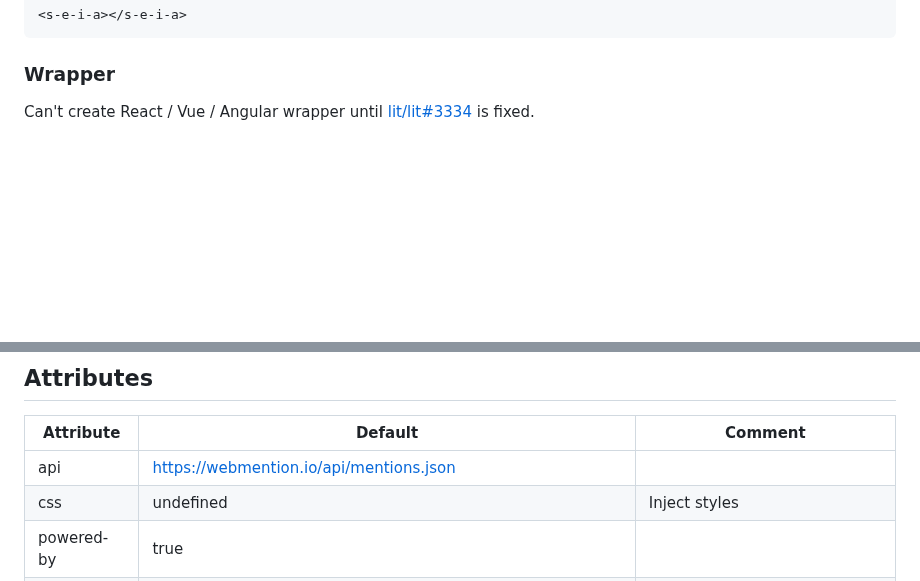
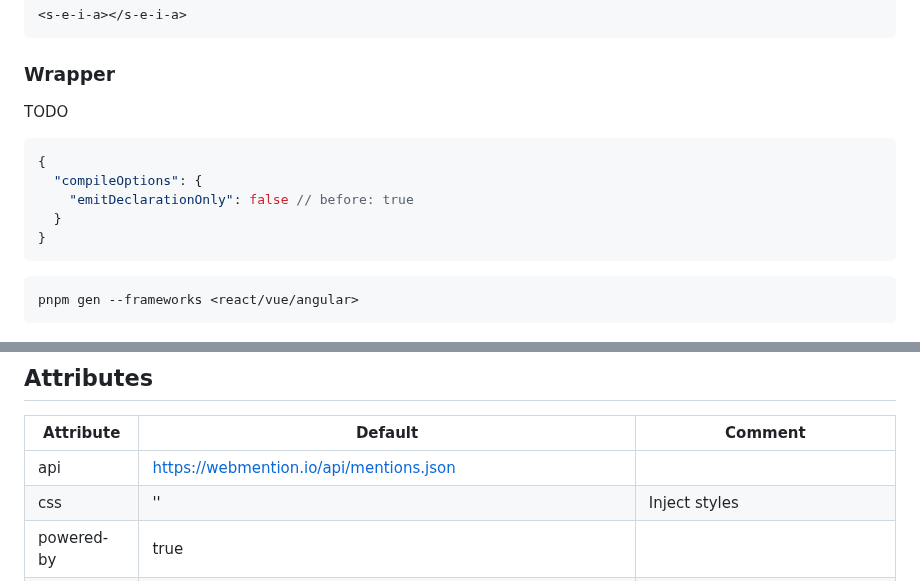
Before and after one commit to importantimport/seia, a Markdown page: README.md, 2 parts joined by grey strips. GitHub-like rendering; blank space fills up the shorter version.

Commit message:
docs(readme): 📝 update

````diff
--- a/README.md
+++ b/README.md
@@ -44,4 +44,17 @@ Now add Seia components where you need them:
 
 ### Wrapper
 
-Can't create React / Vue / Angular wrapper until [lit/lit#3334](https://github.com/lit/lit/issues/3334) is fixed.
+TODO
+
+```jsonc
+{
+  "compileOptions": {
+    "emitDeclarationOnly": false // before: true
+  }
+}
+```
+
+```bash
+pnpm gen --frameworks <react/vue/angular>
+```
+
@@ -51,7 +65,7 @@ Can't create React / Vue / Angular wrapper until [lit/lit#3334](https://github.c
 | Attribute      | Default                                                              | Comment                                                                   |
 | -------------- | -------------------------------------------------------------------- | ------------------------------------------------------------------------- |
 | api            | https://webmention.io/api/mentions.json                              |                                                                           |
-| css            | undefined                                                            | Inject styles                                                             |
+| css            | ''                                                                   | Inject styles                                                             |
 | powered-by     | true                                                                 |                                                                           |
 | unsafe-html    | true                                                                 |                                                                           |
 | sort-by        | 'created'                                                            | [webmention.io#sorting](https://github.com/aaronpk/webmention.io#sorting) |
````
Also changed, not shown: other parts of README.md (+9 -4 lines).
